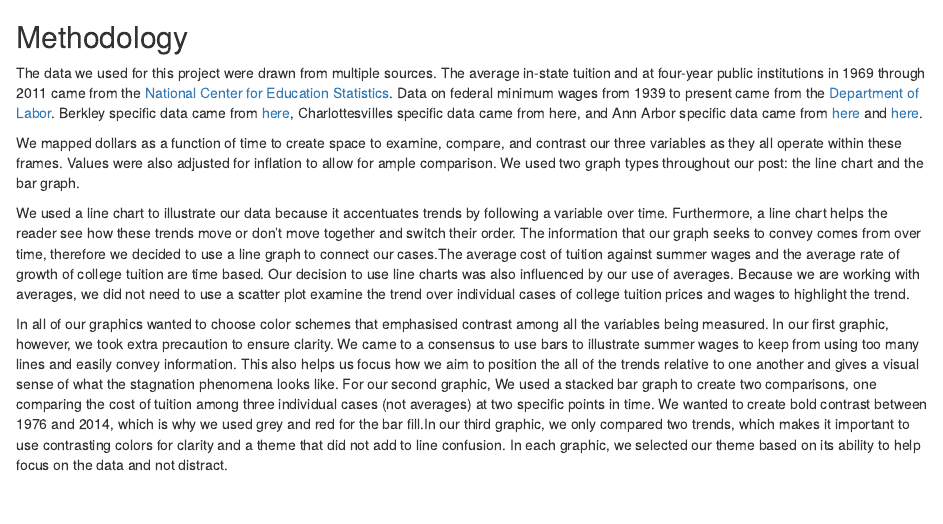
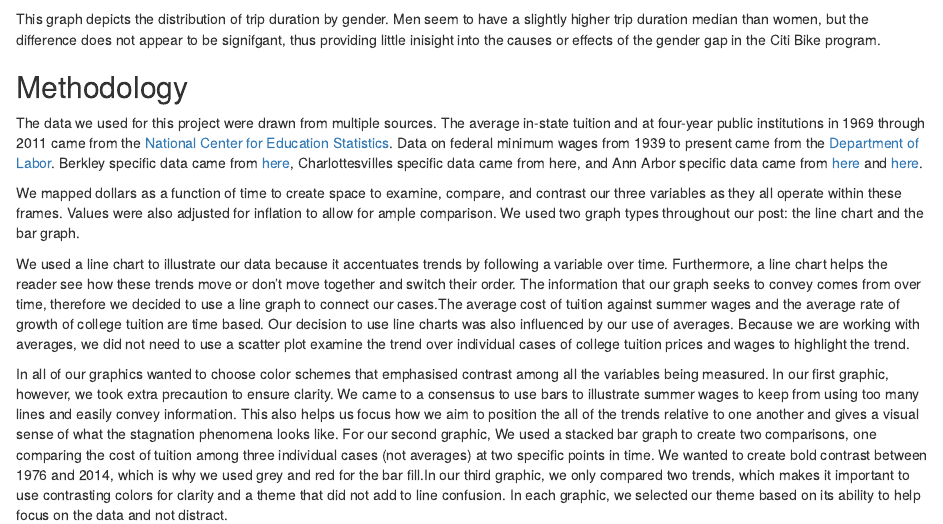
Before and after one commit to ocstats/project3group3, an R Markdown document (Writeup.Rmd): the page in a window 1100 px wide, from 760 px down. Rendered offline with R 4.5, knitr and Pandoc, with nearby package versions; some code elsewhere in the file could not run offline; common packages that the code uses without loading them are loaded.

Commit message:
I am COMMITTED to this project (also I edited the write up more)

````diff
--- a/Writeup.Rmd
+++ b/Writeup.Rmd
@@ -102,6 +103,8 @@ trips_plot <- trip_times %>% ggplot(aes(x = gender, y = trip_length, fill = gend
 trips_plot
 ```
 
+This graph depicts the distribution of trip duration by gender. Men seem to have a slightly higher trip duration median than women, but the difference does not appear to be signifgant, thus providing little inisight into the causes or effects of the gender gap in the Citi Bike program.
+
 ## Methodology
 The data we used for this project were drawn from multiple sources. The average in-state tuition and at four-year public institutions in 1969 through 2011 came from the [National Center for Education Statistics](https://nces.ed.gov/programs/digest/d12/tables/dt12_381.asp). Data on federal minimum wages from 1939 to present came from the [Department of Labor](https://www.dol.gov/whd/minwage/chart.htm). Berkley specific data came from [here](http://admissions.berkeley.edu/cost-of-attendance), Charlottesvilles specific data came from here, and Ann Arbor specific data came from [here](http://www.umich.edu/~bhlumrec/um-fees/1976_fees.pdf) and [here](http://ro.umich.edu/tuition/tuition-fees.php).
 
````
Also changed, not shown: Writeup.Rmd (1 more changed lines).
